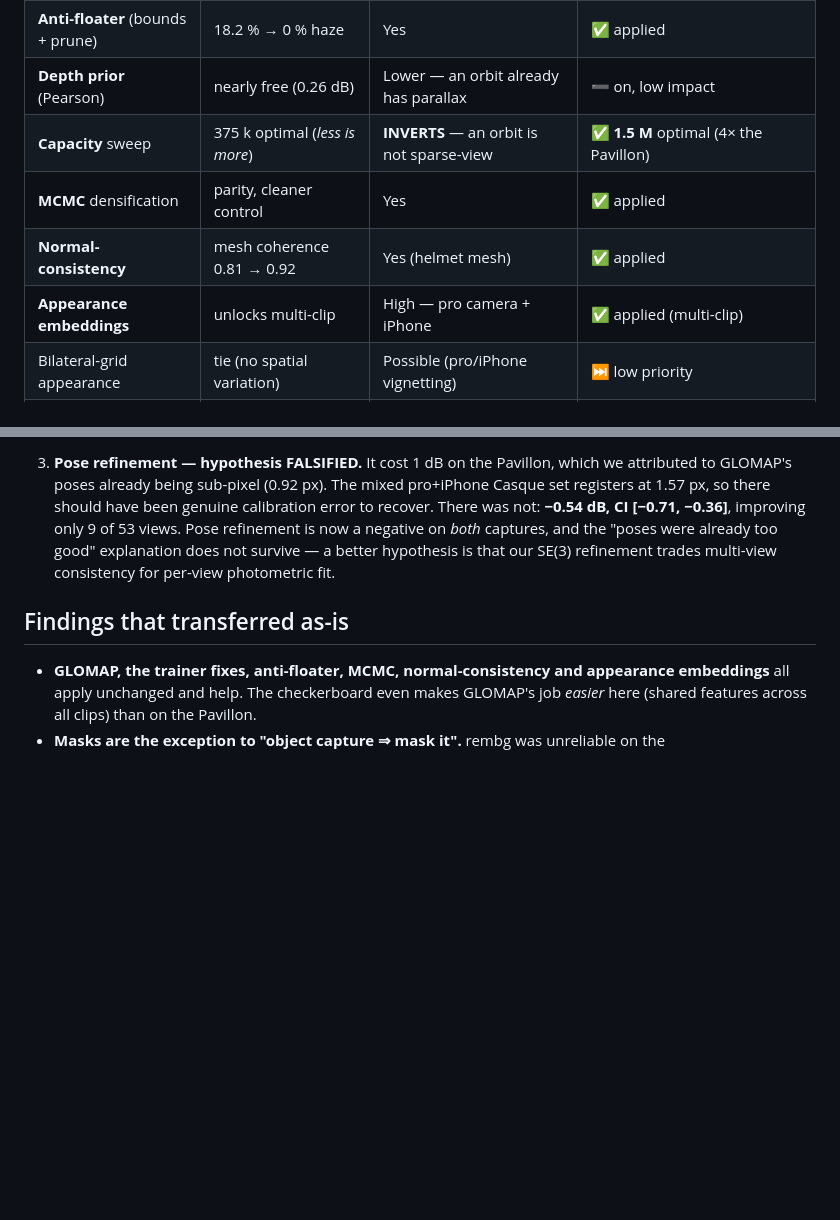
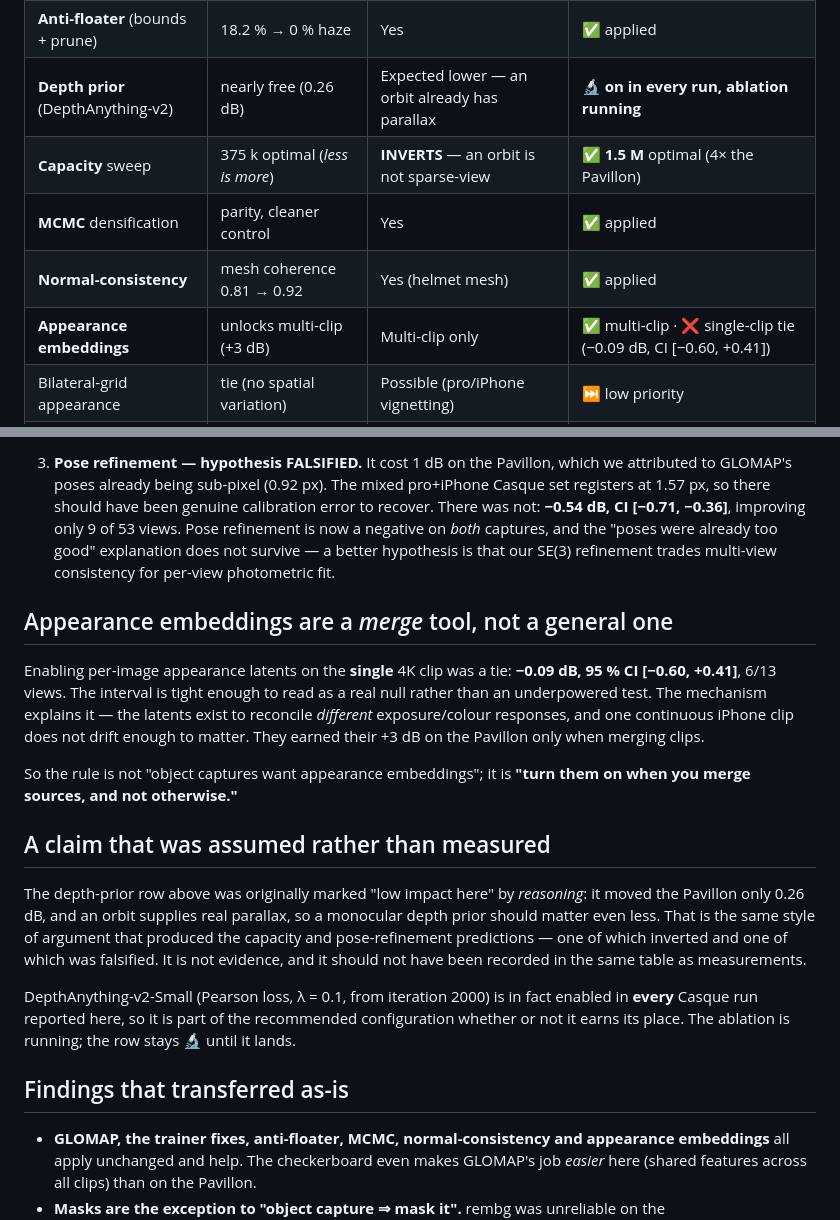
Before and after one commit to Adrikinart/Pavillong3DGS, a Markdown page: docs/technique_transfer.md, 2 parts joined by grey strips. Rendered like a GitHub page; blank space fills up the shorter version.

Commit message:
Transfer matrix: record the single-clip appearance tie, and flag the depth prior as assumed
Two corrections to the matrix's honesty.

Appearance embeddings on the single 4K clip are a TIE (-0.09 dB, 95% CI [-0.60, +0.41],
6/13 views) -- a real null, not an underpowered test. They are a MERGE tool: the latents
reconcile different exposure/colour responses, and one continuous clip does not drift
enough to matter. Their +3 dB on the Pavillon came from merging clips.

The depth-prior row said 'low impact here' as though measured. It was not: it was inferred
from the Pavillon's 0.26 dB plus 'an orbit already has parallax'. That is the same style of
argument that produced the capacity prediction (which inverted) and the pose-refinement
prediction (which was falsified), and it did not belong in a table of measurements.
DepthAnything-v2-Small is in fact enabled in EVERY Casque run reported, so it ships whether
or not it earns its place. Row is 🔬 until the ablation lands.

Co-Authored-By: Claude Opus 4.8 <noreply@anthropic.com>

```diff
--- a/docs/technique_transfer.md
+++ b/docs/technique_transfer.md
@@ -14,11 +14,11 @@ does not help · ⏭️ deliberately skipped.
 | Scene-scale + LR-decay fixes | PSNR 14 → 24 | Framework-wide | ✅ automatic |
 | **Resolution** (no downscale) | +1.8 dB, tail → 0 | Limited — only 1 of 4 clips is 4K | ➖ 2560 px, capped by 1080p clips |
 | **Anti-floater** (bounds + prune) | 18.2 % → 0 % haze | Yes | ✅ applied |
-| **Depth prior** (Pearson) | nearly free (0.26 dB) | Lower — an orbit already has parallax | ➖ on, low impact |
+| **Depth prior** (DepthAnything-v2) | nearly free (0.26 dB) | Expected lower — an orbit already has parallax | 🔬 **on in every run, ablation running** |
 | **Capacity** sweep | 375 k optimal (*less is more*) | **INVERTS** — an orbit is not sparse-view | ✅ **1.5 M** optimal (4× the Pavillon) |
 | **MCMC** densification | parity, cleaner control | Yes | ✅ applied |
 | **Normal-consistency** | mesh coherence 0.81 → 0.92 | Yes (helmet mesh) | ✅ applied |
-| **Appearance embeddings** | unlocks multi-clip | High — pro camera + iPhone | ✅ applied (multi-clip) |
+| **Appearance embeddings** | unlocks multi-clip (+3 dB) | Multi-clip only | ✅ multi-clip · ❌ single-clip tie (−0.09 dB, CI [−0.60, +0.41]) |
 | Bilateral-grid appearance | tie (no spatial variation) | Possible (pro/iPhone vignetting) | ⏭️ low priority |
 | **Pose optimization** | −1 dB (poses already 0.9 px) | Hypothesis falsified — hurts again | ❌ −0.54 dB, CI [−0.71, −0.36] |
 | **2DGS** surface backend | FAILED, 13 dB (single-sided) | **Works** — a real orbit supplies the normals | ✅ parity w/ 3DGS, `dist_lambda=0` |
@@ -83,6 +83,29 @@ safe to assume and are being measured rather than copied:
    already too good" explanation does not survive — a better hypothesis is that our
    SE(3) refinement trades multi-view consistency for per-view photometric fit.
 
+## Appearance embeddings are a *merge* tool, not a general one
+
+Enabling per-image appearance latents on the **single** 4K clip was a tie: **−0.09 dB,
+95 % CI [−0.60, +0.41]**, 6/13 views. The interval is tight enough to read as a real null
+rather than an underpowered test. The mechanism explains it — the latents exist to
+reconcile *different* exposure/colour responses, and one continuous iPhone clip does not
+drift enough to matter. They earned their +3 dB on the Pavillon only when merging clips.
+
+So the rule is not "object captures want appearance embeddings"; it is **"turn them on
+when you merge sources, and not otherwise."**
+
+## A claim that was assumed rather than measured
+
+The depth-prior row above was originally marked "low impact here" by *reasoning*: it moved
+the Pavillon only 0.26 dB, and an orbit supplies real parallax, so a monocular depth prior
+should matter even less. That is the same style of argument that produced the capacity and
+pose-refinement predictions — one of which inverted and one of which was falsified. It is
+not evidence, and it should not have been recorded in the same table as measurements.
+
+DepthAnything-v2-Small (Pearson loss, λ = 0.1, from iteration 2000) is in fact enabled in
+**every** Casque run reported here, so it is part of the recommended configuration whether
+or not it earns its place. The ablation is running; the row stays 🔬 until it lands.
+
 ## Findings that transferred as-is
 
 - **GLOMAP, the trainer fixes, anti-floater, MCMC, normal-consistency and appearance
```
